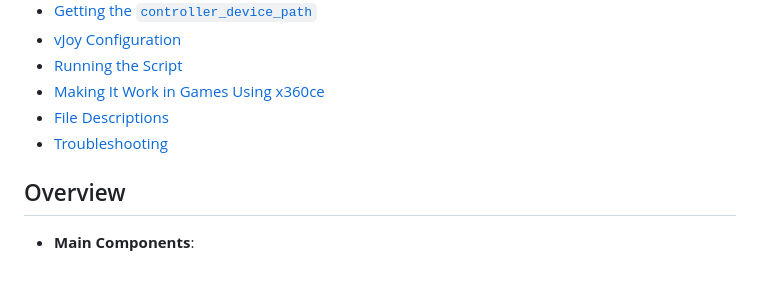
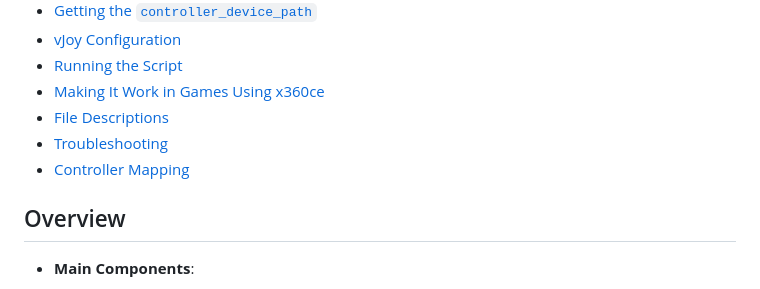
Before and after one commit to younes-alhyan/phone-controller-bridge, a Markdown page: README.md, the part around the change. Drawn GitHub-style.

```diff
--- a/README.md
+++ b/README.md
@@ -11,7 +11,7 @@ This project simulates a PS4 controller using an Android phone, allowing it to i
 - [Making It Work in Games Using x360ce](#making-it-work-in-games-using-x360ce)
 - [File Descriptions](#file-descriptions)
 - [Troubleshooting](#troubleshooting)
-
+- [Controller Mapping](./MAPPING.md)
 ## Overview
 
 -   **Main Components**:
```
